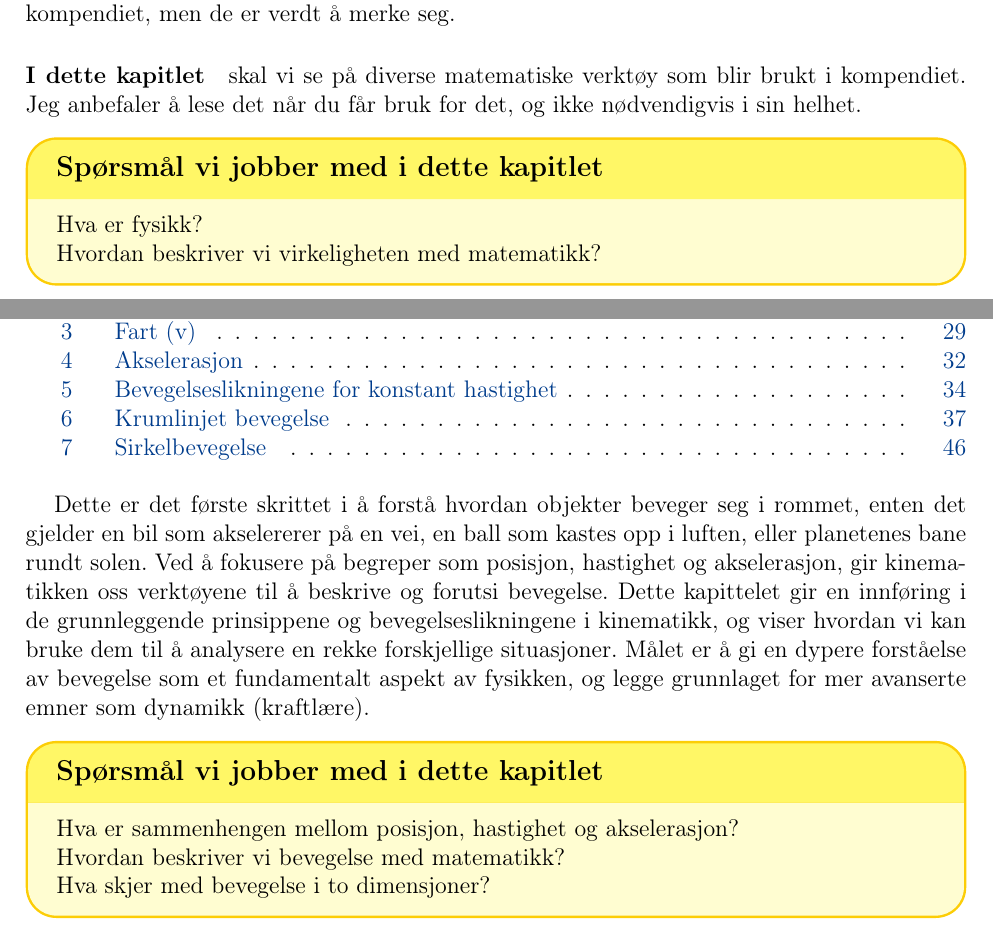
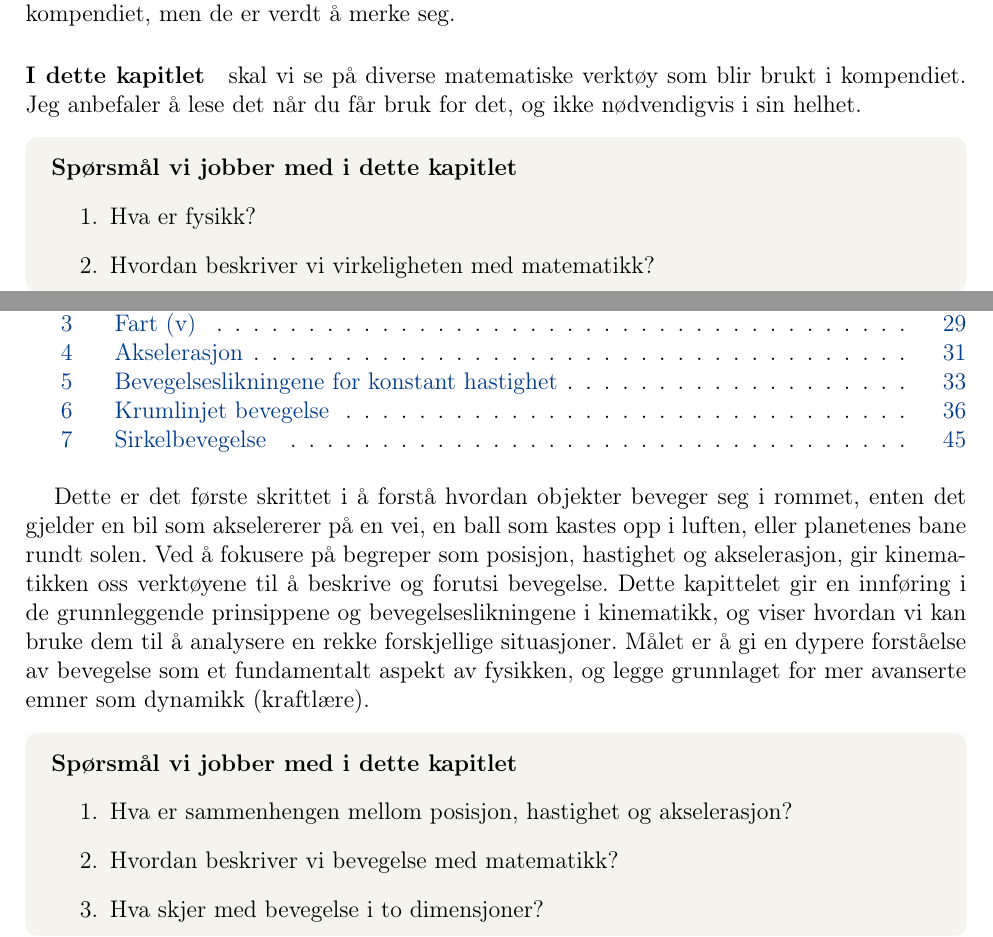
Before and after one commit to kosmoben/TRES0312, a LaTeX thesis (main.tex, which reads amd.sty, files/0.0.1_Introduksjon.tex, files/0.0.2_Kinematikk.tex): two parts of pages 5 and 27 of 101, joined at a grey line, cut so that both start at the same text. Compiled offline with pdfLaTeX.

Commit message:
Stilforbedring: kodebokser, spørsmålsbokser og oppgavebokser
Kodebokser (pythonkode):
- Bakgrunnsfarge endret til svakt varm grå (#EEECE9)
- xleftmargin økt til 16pt og numbersep til 5pt slik at
  linjetall ikke krasjer med boksens kant

Spørsmålsbokser (spm):
- Fjernet header/body-skille; tittel er nå fet tekst i boksen
- Spørsmål nummerert med \enumerate i stedet for linjeskift
- Ingen kantlinje (boxrule=0pt), svak nøytral bakgrunn (#F4F3EE)
- Hjørneavrunding redusert fra 5mm til 2mm
- Alle kapittelfilter oppdatert til \item-format

Oppgavebokser (myoppgave):
- Ingen kantlinje (boxrule=0pt)
- Hjørneavrunding redusert fra 3mm til 1mm

Co-Authored-By: Claude Sonnet 4.6 <noreply@anthropic.com>

```diff
--- a/amd.sty
+++ b/amd.sty
@@ -670,28 +670,26 @@
 }
 
 % ============================
-% Spørsmål (gul, avrundet)
+% Spørsmål (dempet, flat)
 % ============================
+\definecolor{spmcol}{HTML}{F4F3EE}   % veldig svakt varm grå
 
 \NewDocumentCommand{\spm}{m+m}{
     \begin{tcolorbox}[
         enhanced,
         breakable,
-        arc=5mm,
-        boxrule=1.2pt,
-        colframe=yellow!65!orange,
-        titlerule=0mm,
-        toptitle=2mm,
-        bottomtitle=2mm,
-        fonttitle=\bfseries\large,
-        coltitle=black,
-        title={Spørsmål vi jobber med i dette kapitlet #1},
-        colbacktitle=yellow!60!white,
-        colback=yellow!18!white,
+        arc=2mm,
+        boxrule=0pt,
+        colframe=spmcol,
+        colback=spmcol,
+        top=8pt, bottom=4pt, left=10pt, right=10pt,
         before skip=10pt,
         after skip=10pt,
     ]
-        #2
+        {\bfseries Spørsmål vi jobber med i dette kapitlet #1}
+        \begin{enumerate}[1.]
+            #2
+        \end{enumerate}
     \end{tcolorbox}
 }
 
@@ -702,9 +700,9 @@
 \newtcbtheorem[number within=chapter]{myoppgave}{Oppgave}
 {
     enhanced,
-    arc=3mm,
-    boxrule=0.8pt,
-    colframe=oppgcol!80!black,
+    arc=1mm,
+    boxrule=0pt,
+    colframe=oppgcol!7!white,
     colbacktitle=oppgcol!22!white,
     colback=oppgcol!7!white,
     fonttitle=\bfseries\large,
@@ -775,7 +773,7 @@
 % ============================
 % Python kode
 % ============================
-\definecolor{codebg}{HTML}{F8F1E8}   % veldig svakt varm brun bakgrunn
+\definecolor{codebg}{HTML}{EEECE9}   % veldig svakt varm grå
 \definecolor{codekey}{HTML}{1A6B9A}
 \definecolor{codestr}{HTML}{2D7A4F}
 \definecolor{codecmt}{HTML}{888888}
@@ -789,13 +787,13 @@
     commentstyle=\color{codecmt}\itshape,
     numberstyle=\tiny\color{codenum},
     numbers=left,
-    numbersep=8pt,
+    numbersep=5pt,
     stepnumber=1,
     showstringspaces=false,
     tabsize=4,
     breaklines=true,
     frame=none,
-    xleftmargin=4pt,
+    xleftmargin=16pt,
     xrightmargin=4pt,
     aboveskip=0pt,
     belowskip=0pt,
--- a/files/0.0.1_Introduksjon.tex
+++ b/files/0.0.1_Introduksjon.tex
@@ -4,8 +4,8 @@
 \paragraph{I dette kapitlet} skal vi se på diverse matematiske verktøy som blir brukt i kompendiet. Jeg anbefaler å lese det når du får bruk for det, og ikke nødvendigvis i sin helhet.}
 
 \spm{}{%
-Hva er fysikk?\\
-Hvordan beskriver vi virkeligheten med matematikk?}
+\item Hva er fysikk?
+\item Hvordan beskriver vi virkeligheten med matematikk?}
 \newpage
 
 \section{Hva er fysikk?}
--- a/files/0.0.2_Kinematikk.tex
+++ b/files/0.0.2_Kinematikk.tex
@@ -3,9 +3,9 @@
 \intro{Dette er det første skrittet i å forstå hvordan objekter beveger seg i rommet, enten det gjelder en bil som akselererer på en vei, en ball som kastes opp i luften, eller planetenes bane rundt solen. Ved å fokusere på begreper som posisjon, hastighet og akselerasjon, gir kinematikken oss verktøyene til å beskrive og forutsi bevegelse. Dette kapittelet gir en innføring i de grunnleggende prinsippene og bevegelseslikningene i kinematikk, og viser hvordan vi kan bruke dem til å analysere en rekke forskjellige situasjoner. Målet er å gi en dypere forståelse av bevegelse som et fundamentalt aspekt av fysikken, og legge grunnlaget for mer avanserte emner som dynamikk (kraftlære).}
 
 \spm{}{%
-Hva er sammenhengen mellom posisjon, hastighet og akselerasjon?\\
-Hvordan beskriver vi bevegelse med matematikk?\\
-Hva skjer med bevegelse i to dimensjoner?}
+\item Hva er sammenhengen mellom posisjon, hastighet og akselerasjon?
+\item Hvordan beskriver vi bevegelse med matematikk?
+\item Hva skjer med bevegelse i to dimensjoner?}
 \newpage
 
 \section{Hva er kinematikk?}
```
Also changed, not shown: files/0.0.3_Krefter.tex (+1 -1 lines), files/0.0.4_Energi.tex (+3 -3 lines), files/0.0.5_Fluidynamikk.tex (+3 -3 lines), files/0.0.7_Elektrisitet.tex (+3 -3 lines), 1 other file.
